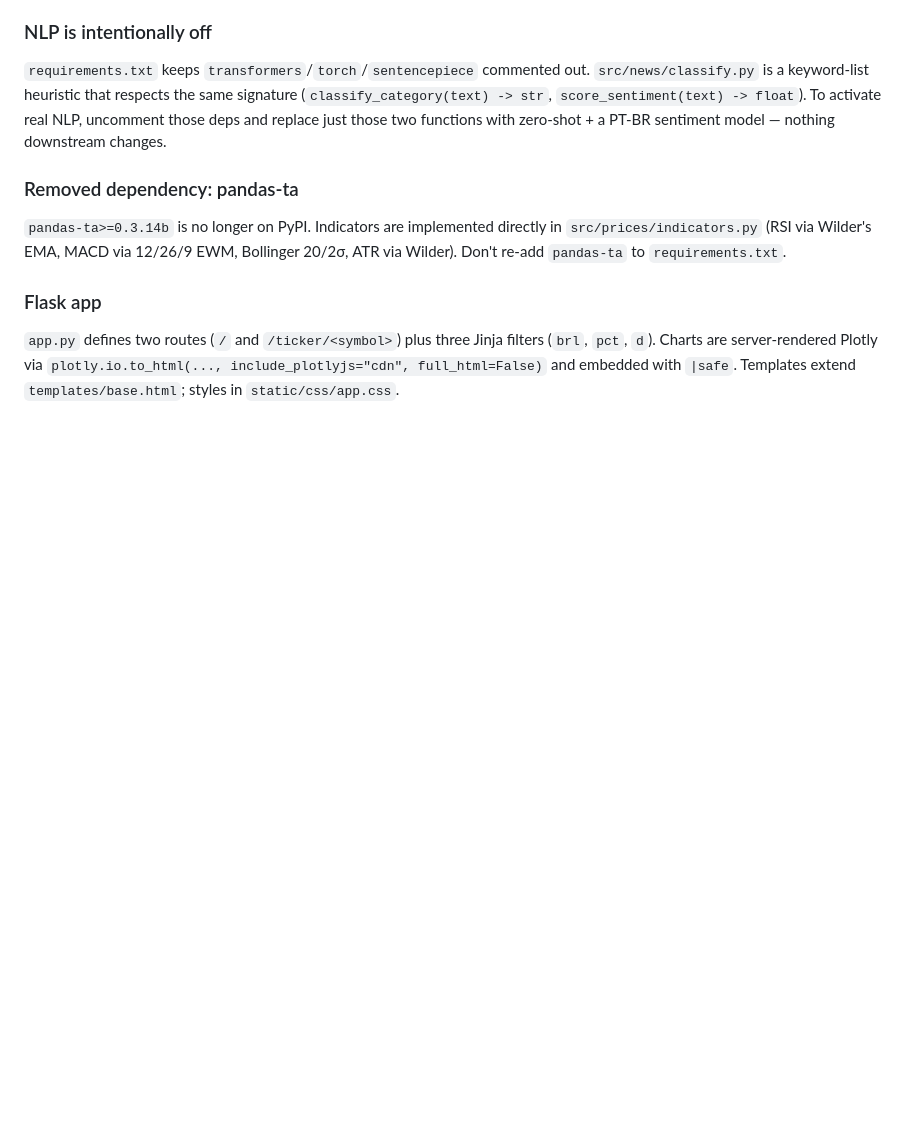
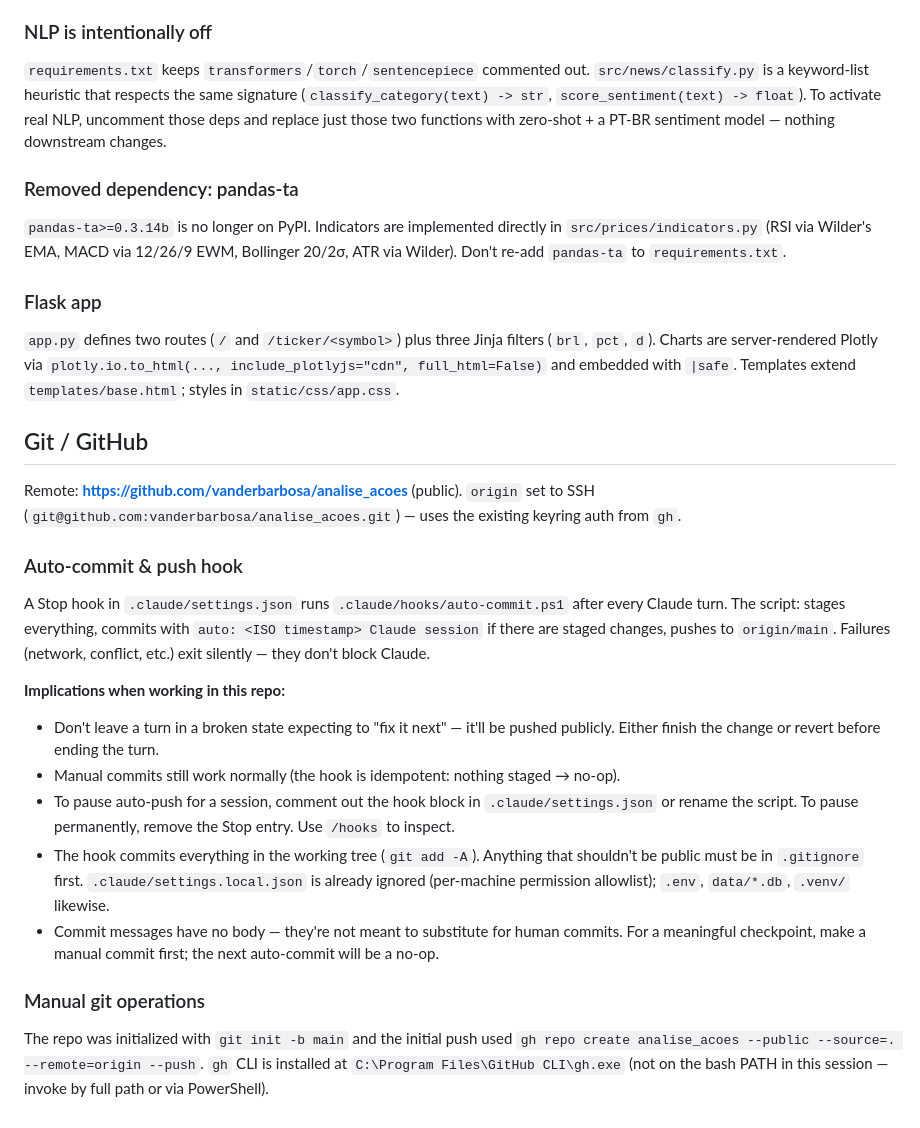
Before and after one commit to vanderbarbosa/analise_acoes, a Markdown page: CLAUDE.md, the part around the change. Rendered like a GitHub page; blank space fills up the shorter version.

Commit message:
auto: 2026-05-03T10:56:24 Claude session

```diff
--- a/CLAUDE.md
+++ b/CLAUDE.md
@@ -85,3 +85,22 @@ SQLite at `data/analise.db`, schema in `src/db/models.py`. `init_db()` is idempo
 ### Flask app
 
 `app.py` defines two routes (`/` and `/ticker/<symbol>`) plus three Jinja filters (`brl`, `pct`, `d`). Charts are server-rendered Plotly via `plotly.io.to_html(..., include_plotlyjs="cdn", full_html=False)` and embedded with `|safe`. Templates extend `templates/base.html`; styles in `static/css/app.css`.
+
+## Git / GitHub
+
+Remote: **https://github.com/vanderbarbosa/analise_acoes** (public). `origin` set to SSH (`git@github.com:vanderbarbosa/analise_acoes.git`) — uses the existing keyring auth from `gh`.
+
+### Auto-commit & push hook
+
+A Stop hook in `.claude/settings.json` runs `.claude/hooks/auto-commit.ps1` after every Claude turn. The script: stages everything, commits with `auto: <ISO timestamp> Claude session` if there are staged changes, pushes to `origin/main`. Failures (network, conflict, etc.) exit silently — they don't block Claude.
+
+**Implications when working in this repo:**
+- Don't leave a turn in a broken state expecting to "fix it next" — it'll be pushed publicly. Either finish the change or revert before ending the turn.
+- Manual commits still work normally (the hook is idempotent: nothing staged → no-op).
+- To pause auto-push for a session, comment out the hook block in `.claude/settings.json` or rename the script. To pause permanently, remove the Stop entry. Use `/hooks` to inspect.
+- The hook commits everything in the working tree (`git add -A`). Anything that shouldn't be public must be in `.gitignore` first. `.claude/settings.local.json` is already ignored (per-machine permission allowlist); `.env`, `data/*.db`, `.venv/` likewise.
+- Commit messages have no body — they're not meant to substitute for human commits. For a meaningful checkpoint, make a manual commit first; the next auto-commit will be a no-op.
+
+### Manual git operations
+
+The repo was initialized with `git init -b main` and the initial push used `gh repo create analise_acoes --public --source=. --remote=origin --push`. `gh` CLI is installed at `C:\Program Files\GitHub CLI\gh.exe` (not on the bash PATH in this session — invoke by full path or via PowerShell).
```
